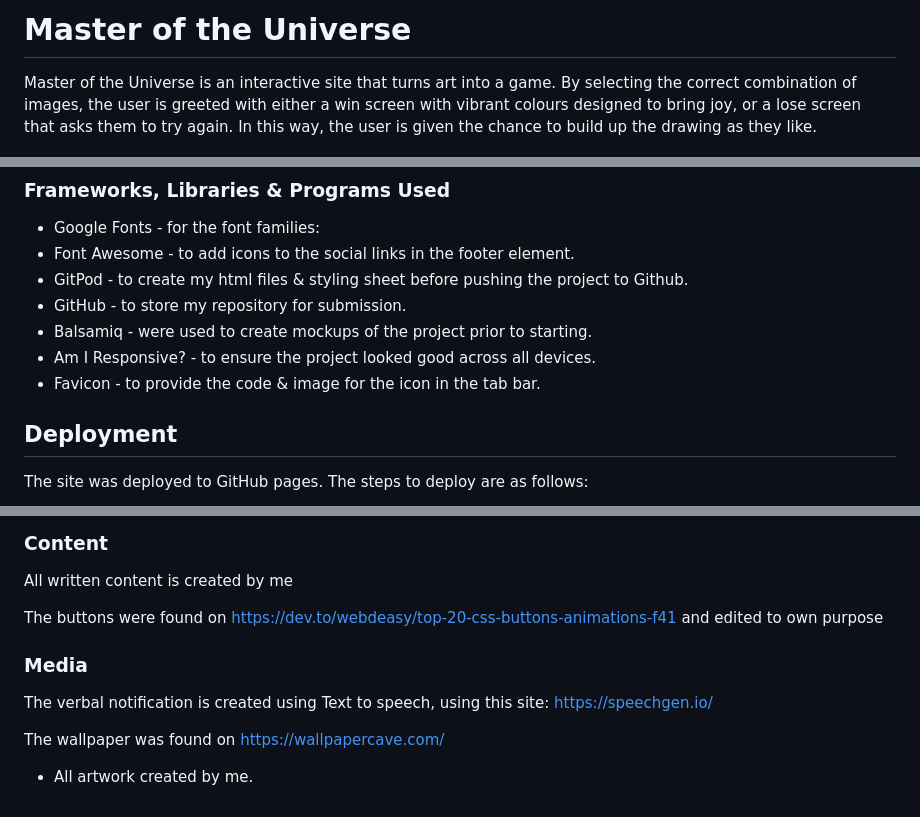
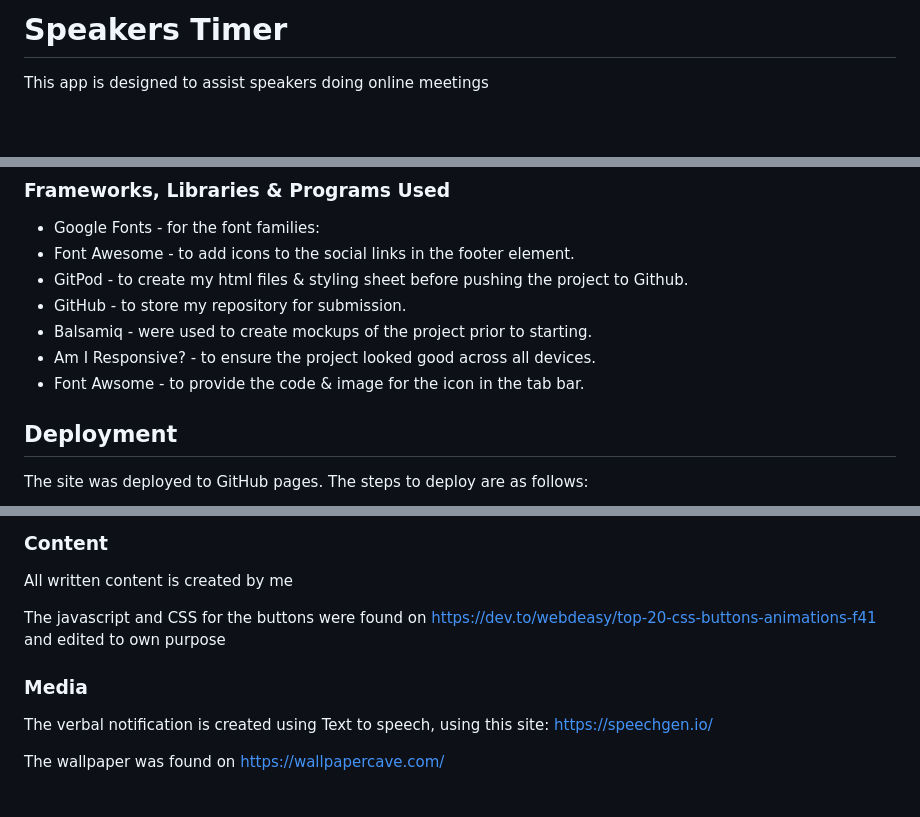
Before and after one commit to hypergeek-dev/Speakers-countdown, a Markdown page: README.md, 3 parts joined by grey strips. Rendered like a GitHub page; blank space fills up the shorter version.

```diff
--- a/README.md
+++ b/README.md
@@ -1,5 +1,5 @@
-# Master of the Universe
-Master of the Universe is an interactive site that turns art into a game. By selecting the correct combination of images, the user is greeted with either a win screen with vibrant colours designed to bring joy, or a lose screen that asks them to try again. In this way, the user is given the chance to build up the drawing as they like.
+# Speakers Timer
+This app is designed to assist speakers doing online meetings
 
 ![Site view across devices](assets/images/images-readme/responsive-design.png)
 
@@ -132,7 +132,7 @@ There are no unfixed errors.
 - GitHub - to store my repository for submission.
 - Balsamiq - were used to create mockups of the project prior to starting.
 - Am I Responsive? - to ensure the project looked good across all devices.
-- Favicon - to provide the code & image for the icon in the tab bar.
+- Font Awsome - to provide the code & image for the icon in the tab bar.
 
 ## Deployment
 The site was deployed to GitHub pages. The steps to deploy are as follows:
@@ -146,7 +146,7 @@ I like to thank Martina Terlević (https://www.linkedin.com/in/martinaterlevic/)
 ### Content
 All written content is created by me
 
-The buttons were found on
+The javascript and CSS for the buttons were found on
 https://dev.to/webdeasy/top-20-css-buttons-animations-f41
 and edited to own purpose
 
@@ -157,5 +157,3 @@ https://speechgen.io/
 
 The wallpaper was found on
 https://wallpapercave.com/
-
-- All artwork created by me.
```
Also changed, not shown: other parts of README.md (+16 -16 lines), assets/images/images-readme/colour-palette.png (added), assets/images/images-readme/lighthouse-score.png (added), assets/images/images-readme/responsive-design.png (renamed from assets/images/images-readme/amiresponsive.png), assets/images/images-readme/validator-css.png (added), assets/images/images-readme/validator-html.png (added).
